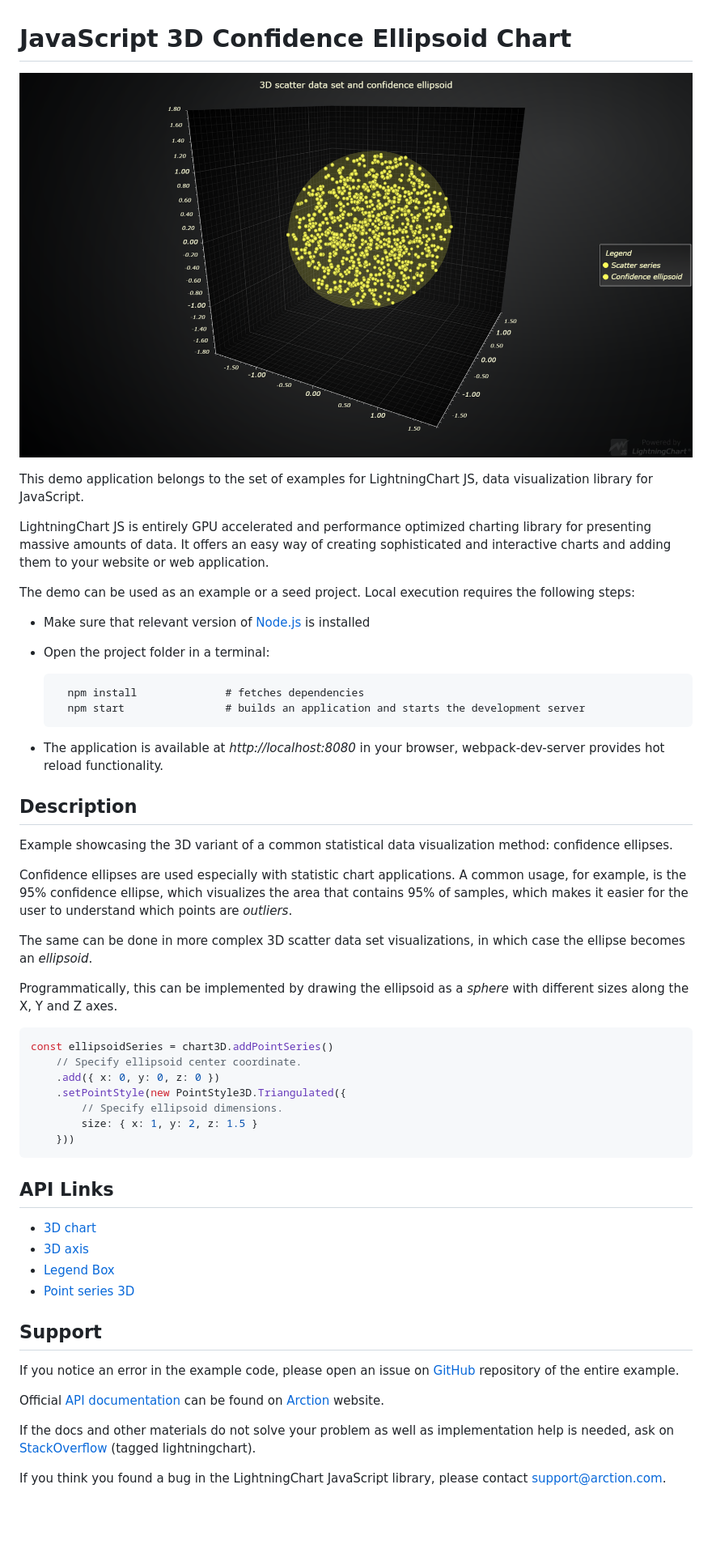
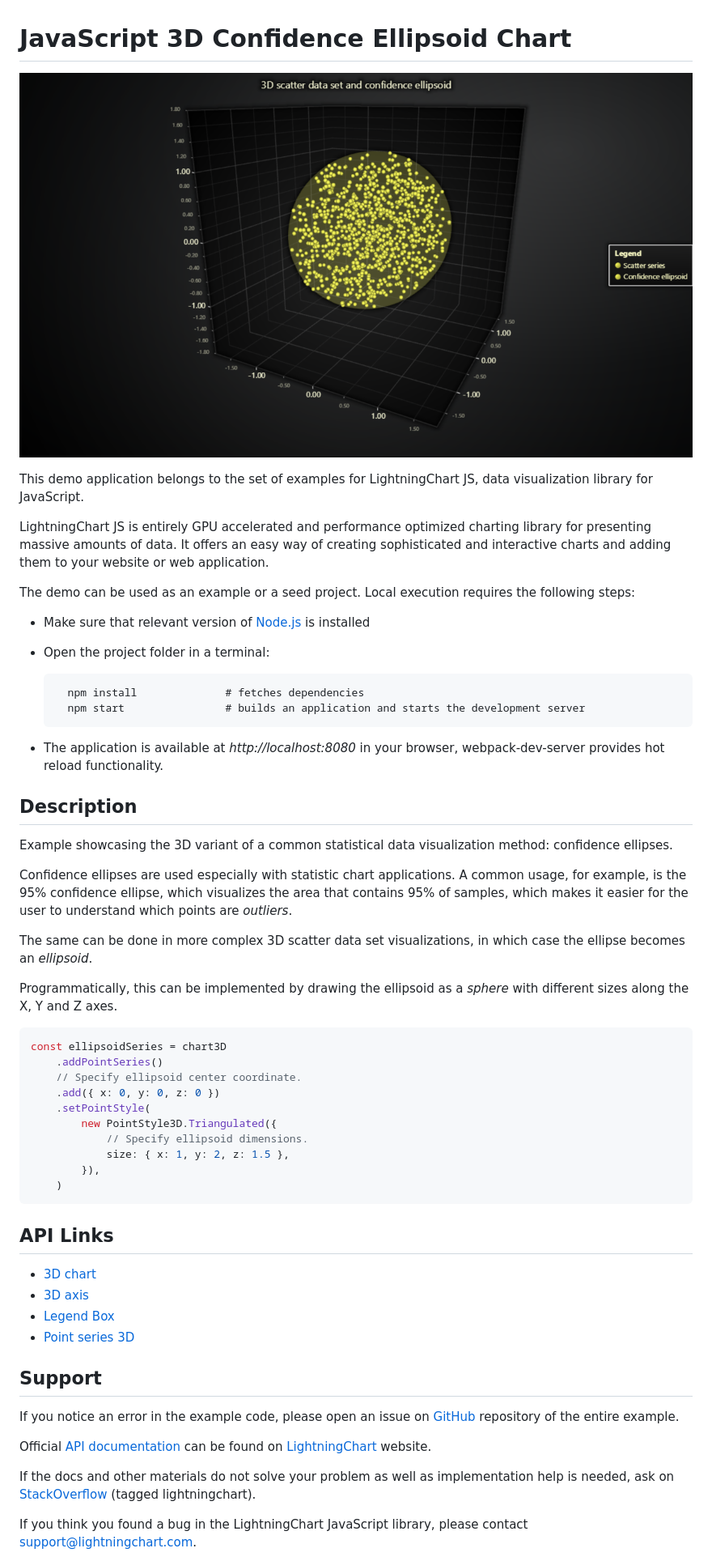
Before and after one commit to Lightning-Chart/lcjs-example-0917-confidenceEllipsoid3d, a Markdown page: README.md, the part around the change printed below. Shown: that part at 81% size. Drawn GitHub-style; pictures changed too: confidenceEllipsoid3d-darkGold.png (added); blank space fills up the shorter version.

````diff
--- a/README.md
+++ b/README.md
@@ -1,6 +1,6 @@
 # JavaScript 3D Confidence Ellipsoid Chart
 
-![JavaScript 3D Confidence Ellipsoid Chart](confidenceEllipsoid3d.png)
+![JavaScript 3D Confidence Ellipsoid Chart](confidenceEllipsoid3d-darkGold.png)
 
 This demo application belongs to the set of examples for LightningChart JS, data visualization library for JavaScript.
 
@@ -8,13 +8,13 @@ LightningChart JS is entirely GPU accelerated and performance optimized charting
 
 The demo can be used as an example or a seed project. Local execution requires the following steps:
 
-- Make sure that relevant version of [Node.js](https://nodejs.org/en/download/) is installed
-- Open the project folder in a terminal:
+-   Make sure that relevant version of [Node.js](https://nodejs.org/en/download/) is installed
+-   Open the project folder in a terminal:
 
-        npm install              # fetches dependencies
-        npm start                # builds an application and starts the development server
+          npm install              # fetches dependencies
+          npm start                # builds an application and starts the development server
 
-- The application is available at *http://localhost:8080* in your browser, webpack-dev-server provides hot reload functionality.
+-   The application is available at _http://localhost:8080_ in your browser, webpack-dev-server provides hot reload functionality.
 
 
 ## Description
@@ -23,19 +23,23 @@ Example showcasing the 3D variant of a common statistical data visualization met
 
 Confidence ellipses are used especially with statistic chart applications. A common usage, for example, is the 95% confidence ellipse, which visualizes the area that contains 95% of samples, which makes it easier for the user to understand which points are _outliers_.
 
-The same can be done in more complex 3D scatter data set visualizations, in which case the ellipse becomes an *ellipsoid*.
+The same can be done in more complex 3D scatter data set visualizations, in which case the ellipse becomes an _ellipsoid_.
 
-Programmatically, this can be implemented by drawing the ellipsoid as a *sphere* with different sizes along the X, Y and Z axes.
+Programmatically, this can be implemented by drawing the ellipsoid as a _sphere_ with different sizes along the X, Y and Z axes.
 
 ```ts
-const ellipsoidSeries = chart3D.addPointSeries()
+const ellipsoidSeries = chart3D
+    .addPointSeries()
     // Specify ellipsoid center coordinate.
     .add({ x: 0, y: 0, z: 0 })
-    .setPointStyle(new PointStyle3D.Triangulated({
-        // Specify ellipsoid dimensions.
-        size: { x: 1, y: 2, z: 1.5 }
-    }))
+    .setPointStyle(
+        new PointStyle3D.Triangulated({
+            // Specify ellipsoid dimensions.
+            size: { x: 1, y: 2, z: 1.5 },
+        }),
+    )
 ```
+
 
 ## API Links
 
@@ -49,9 +53,9 @@ const ellipsoidSeries = chart3D.addPointSeries()
 
 If you notice an error in the example code, please open an issue on [GitHub][0] repository of the entire example.
 
-Official [API documentation][1] can be found on [Arction][2] website.
+Official [API documentation][1] can be found on [LightningChart][2] website.
 
 If the docs and other materials do not solve your problem as well as implementation help is needed, ask on [StackOverflow][3] (tagged lightningchart).
 
-If you think you found a bug in the LightningChart JavaScript library, please contact support@arction.com.
+If you think you found a bug in the LightningChart JavaScript library, please contact support@lightningchart.com.
 
````
Also changed, not shown: other parts of README.md (+9 -9 lines), confidenceEllipsoid3d-cyberSpace.png (added), confidenceEllipsoid3d-light.png (added), confidenceEllipsoid3d-lightNature.png (added), confidenceEllipsoid3d-turquoiseHexagon.png (added), 6 other files.
